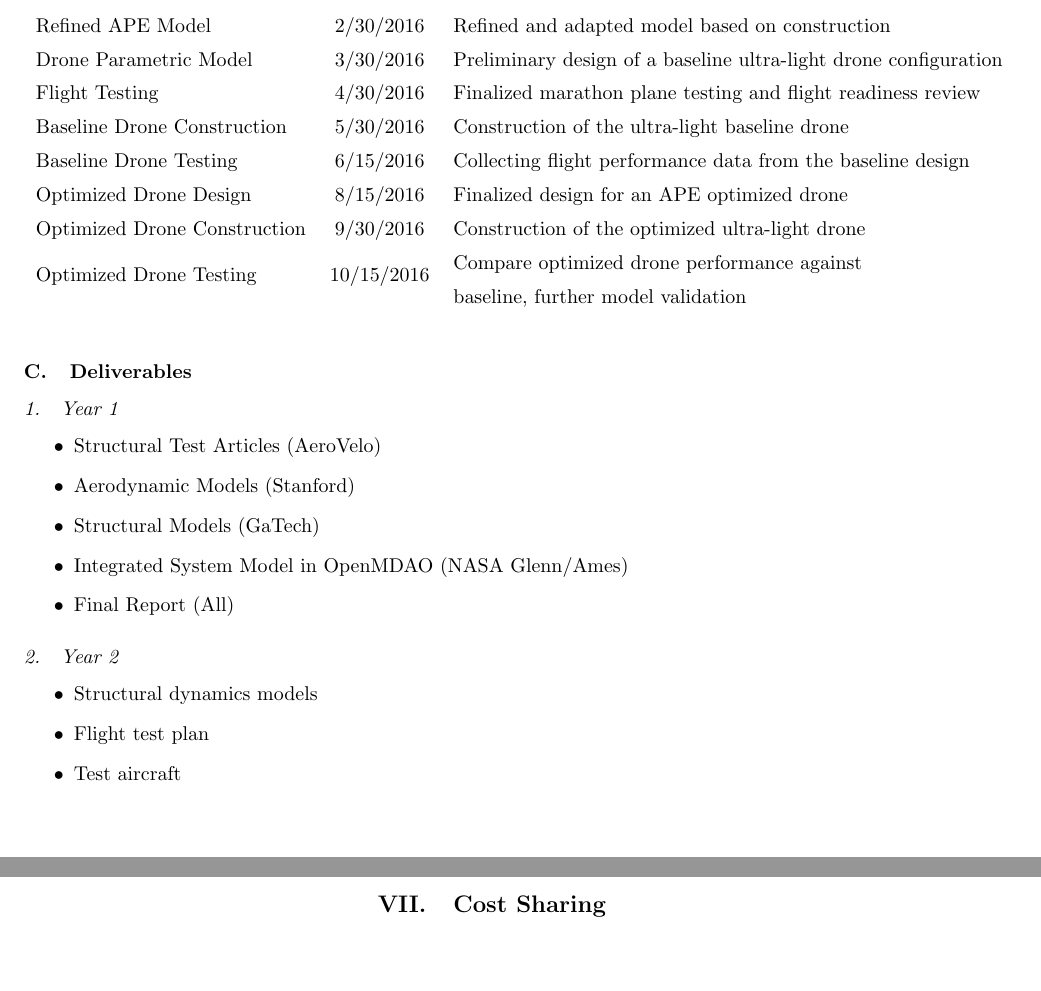
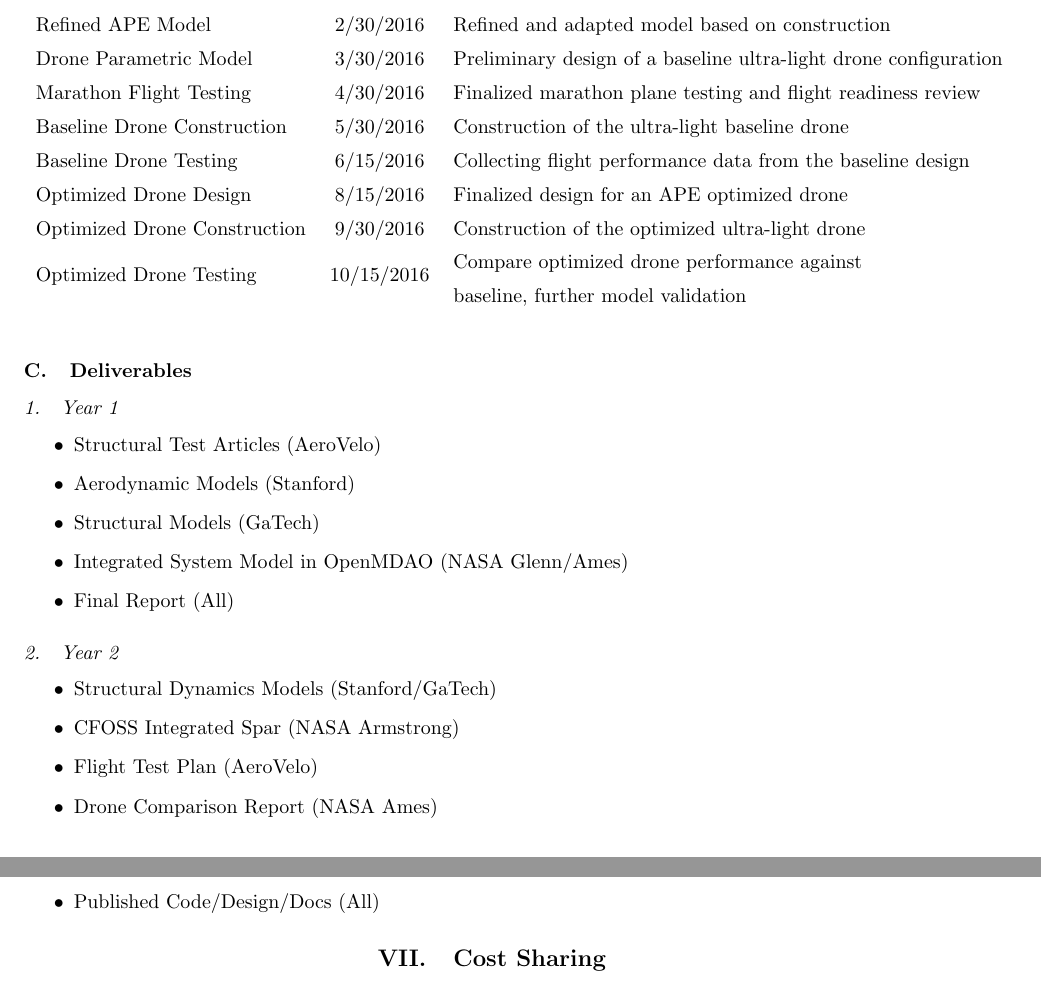
Before and after one commit to JustinSGray/Seedling2015, a LaTeX paper (proposal.tex): two parts of pages 14 and 15 of 22, joined at a grey line, cut so that both start at the same text, the shorter picture padded with empty space. Compiled offline with pdfLaTeX.

Commit message:
deliverable stuff

```diff
--- a/proposal.tex
+++ b/proposal.tex
@@ -708,7 +708,7 @@ step.
             \textit{ \textbf{Year 2}} & \\
             Refined APE Model           & 2/30/2016 & Refined and adapted model based on construction \\
             Drone Parametric Model      & 3/30/2016 & Preliminary design of a baseline ultra-light drone configuration \\
-            Flight Testing              & 4/30/2016 & Finalized marathon plane testing and flight readiness review \\
+            Marathon Flight Testing     & 4/30/2016 & Finalized marathon plane testing and flight readiness review \\
             Baseline Drone Construction & 5/30/2016 & Construction of the ultra-light baseline drone \\
             Baseline Drone Testing      & 6/15/2016 & Collecting flight performance data from the baseline design \\
             Optimized Drone Design      & 8/15/2016 & Finalized design for an APE optimized drone \\
@@ -728,9 +728,11 @@ step.
             \end{itemize}
         \subsubsection{Year 2}
             \begin{itemize}
-                \item Structural dynamics models
-                \item Flight test plan
-                \item Test aircraft
+                \item Structural Dynamics Models (Stanford/GaTech)
+                \item CFOSS Integrated Spar (NASA Armstrong)
+                \item Flight Test Plan (AeroVelo)
+                \item Drone Comparison Report (NASA Ames)
+                \item Published Code/Design/Docs (All)
             \end{itemize}
 
 
```
